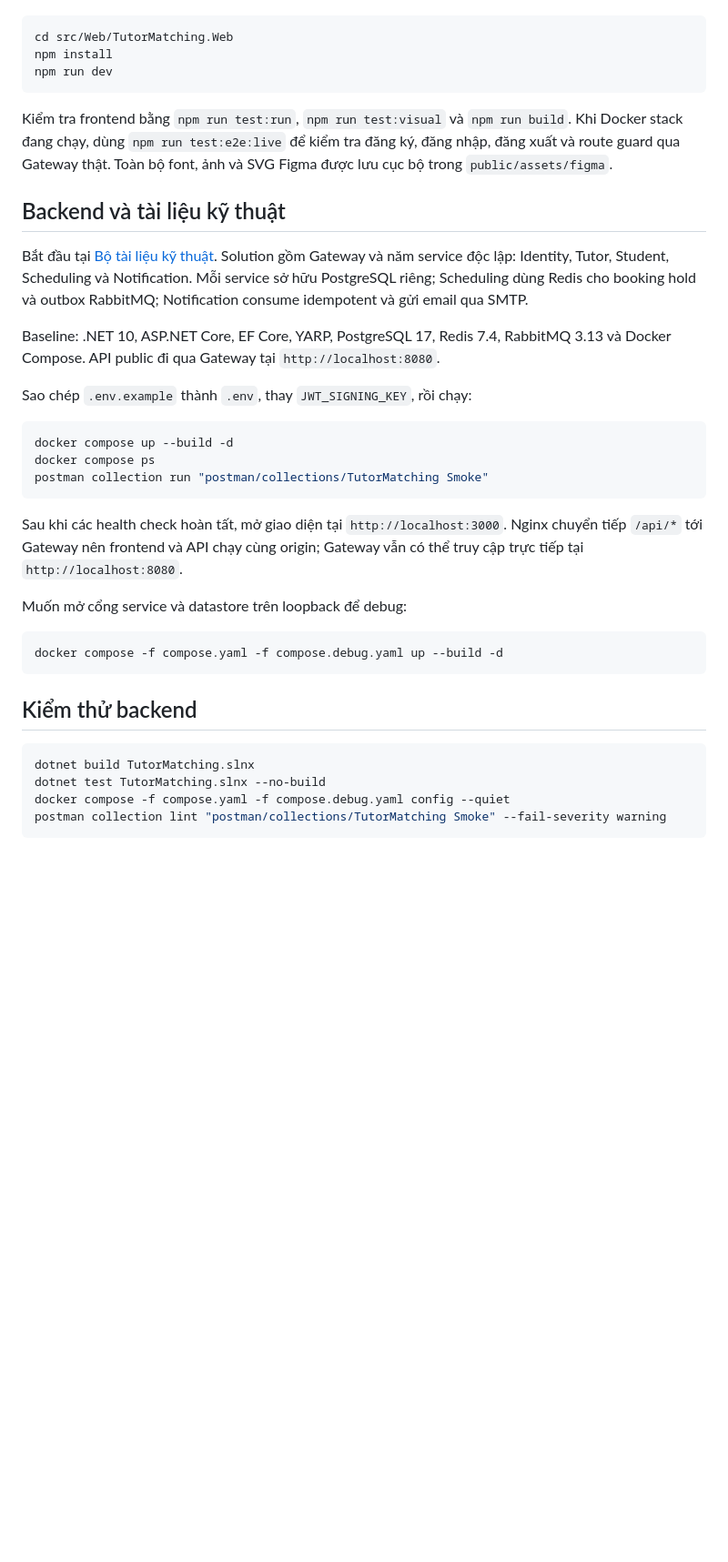
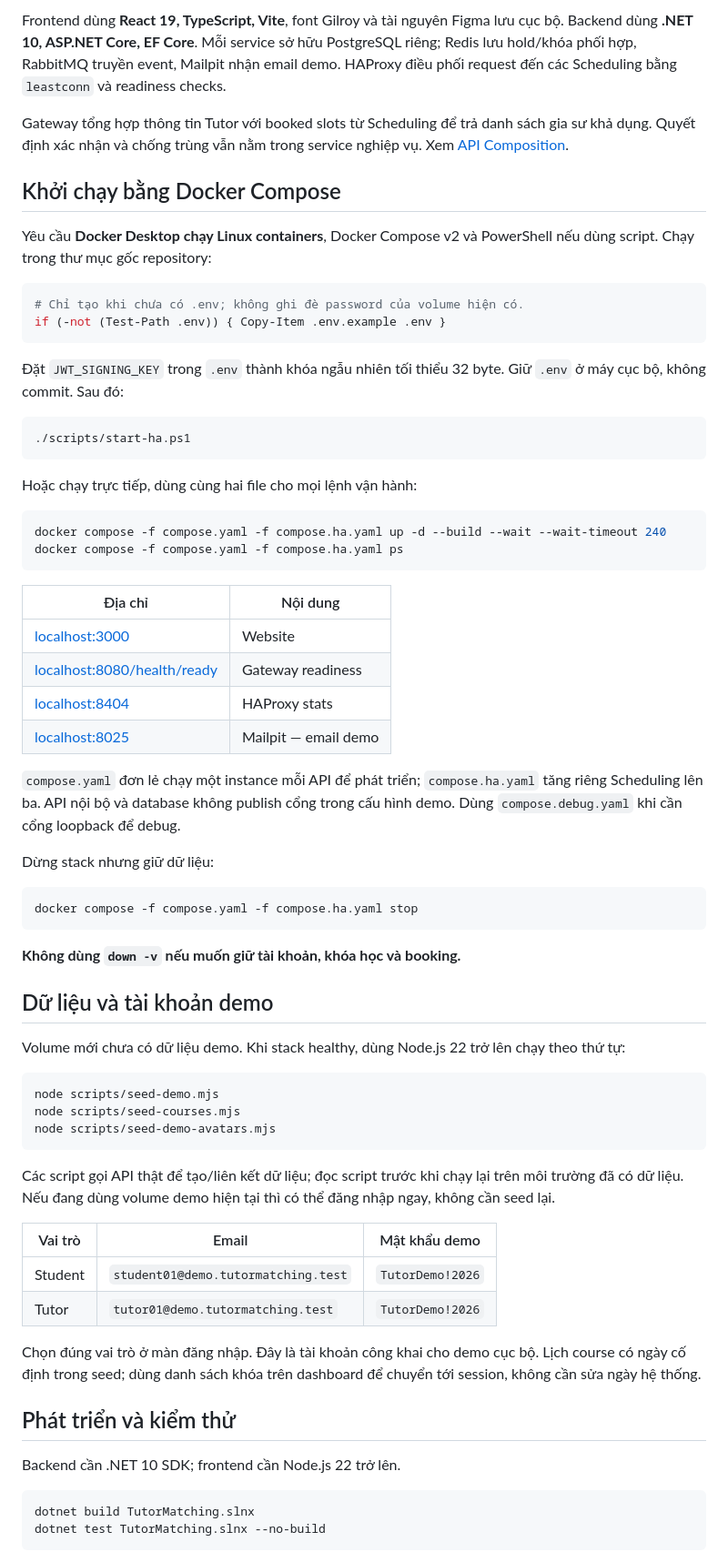
Before and after one commit to TrisMinh/TutorMatching, a Markdown page: README.md, the part around one of its changes. Shown at 91% size. Rendered like a GitHub page; blank space fills up the shorter version.

````diff
--- a/README.md
+++ b/README.md
@@ -16,49 +47,70 @@ UI Figma `MPcAyOhuvLXtl3yeUVNHpd` được triển khai tại
+Frontend dùng **React 19, TypeScript, Vite**, font Gilroy và tài nguyên Figma lưu cục bộ. Backend dùng **.NET 10, ASP.NET Core, EF Core**. Mỗi service sở hữu PostgreSQL riêng; Redis lưu hold/khóa phối hợp, RabbitMQ truyền event, Mailpit nhận email demo. HAProxy điều phối request đến các Scheduling bằng `leastconn` và readiness checks.
+
+Gateway tổng hợp thông tin Tutor với booked slots từ Scheduling để trả danh sách gia sư khả dụng. Quyết định xác nhận và chống trùng vẫn nằm trong service nghiệp vụ. Xem [API Composition](docs/coursework/api-composition.md).
+
+## Khởi chạy bằng Docker Compose
+
+Yêu cầu **Docker Desktop chạy Linux containers**, Docker Compose v2 và PowerShell nếu dùng script. Chạy trong thư mục gốc repository:
 
 ```powershell
-cd src/Web/TutorMatching.Web
-npm install
-npm run dev
+# Chỉ tạo khi chưa có .env; không ghi đè password của volume hiện có.
+if (-not (Test-Path .env)) { Copy-Item .env.example .env }
 ```
 
-Kiểm tra frontend bằng `npm run test:run`, `npm run test:visual` và
-`npm run build`. Khi Docker stack đang chạy, dùng `npm run test:e2e:live` để
-kiểm tra đăng ký, đăng nhập, đăng xuất và route guard qua Gateway thật. Toàn bộ font, ảnh và SVG Figma được lưu cục bộ trong
-`public/assets/figma`.
-
-## Backend và tài liệu kỹ thuật
-
-Bắt đầu tại [Bộ tài liệu kỹ thuật](docs/README.md). Solution gồm Gateway và năm
-service độc lập: Identity, Tutor, Student, Scheduling và Notification. Mỗi
-service sở hữu PostgreSQL riêng; Scheduling dùng Redis cho booking hold và
-outbox RabbitMQ; Notification consume idempotent và gửi email qua SMTP.
-
-Baseline: .NET 10, ASP.NET Core, EF Core, YARP, PostgreSQL 17, Redis 7.4,
-RabbitMQ 3.13 và Docker Compose. API public đi qua Gateway tại
-`http://localhost:8080`.
-
-Sao chép `.env.example` thành `.env`, thay `JWT_SIGNING_KEY`, rồi chạy:
+Đặt `JWT_SIGNING_KEY` trong `.env` thành khóa ngẫu nhiên tối thiểu 32 byte. Giữ `.env` ở máy cục bộ, không commit. Sau đó:
 
 ```powershell
-docker compose up --build -d
-docker compose ps
-postman collection run "postman/collections/TutorMatching Smoke"
+./scripts/start-ha.ps1
 ```
 
-Sau khi các health check hoàn tất, mở giao diện tại `http://localhost:3000`.
-Nginx chuyển tiếp `/api/*` tới Gateway nên frontend và API chạy cùng origin;
-Gateway vẫn có thể truy cập trực tiếp tại `http://localhost:8080`.
-
-Muốn mở cổng service và datastore trên loopback để debug:
+Hoặc chạy trực tiếp, dùng cùng hai file cho mọi lệnh vận hành:
 
 ```powershell
-docker compose -f compose.yaml -f compose.debug.yaml up --build -d
+docker compose -f compose.yaml -f compose.ha.yaml up -d --build --wait --wait-timeout 240
+docker compose -f compose.yaml -f compose.ha.yaml ps
 ```
 
-## Kiểm thử backend
+| Địa chỉ | Nội dung |
+|---|---|
+| [localhost:3000](http://localhost:3000) | Website |
+| [localhost:8080/health/ready](http://localhost:8080/health/ready) | Gateway readiness |
+| [localhost:8404](http://localhost:8404) | HAProxy stats |
+| [localhost:8025](http://localhost:8025) | Mailpit — email demo |
+
+`compose.yaml` đơn lẻ chạy một instance mỗi API để phát triển; `compose.ha.yaml` tăng riêng Scheduling lên ba. API nội bộ và database không publish cổng trong cấu hình demo. Dùng `compose.debug.yaml` khi cần cổng loopback để debug.
+
+Dừng stack nhưng giữ dữ liệu:
+
+```powershell
+docker compose -f compose.yaml -f compose.ha.yaml stop
+```
+
+**Không dùng `down -v` nếu muốn giữ tài khoản, khóa học và booking.**
+
+## Dữ liệu và tài khoản demo
+
+Volume mới chưa có dữ liệu demo. Khi stack healthy, dùng Node.js 22 trở lên chạy theo thứ tự:
+
+```powershell
+node scripts/seed-demo.mjs
+node scripts/seed-courses.mjs
+node scripts/seed-demo-avatars.mjs
+```
+
+Các script gọi API thật để tạo/liên kết dữ liệu; đọc script trước khi chạy lại trên môi trường đã có dữ liệu. Nếu đang dùng volume demo hiện tại thì có thể đăng nhập ngay, không cần seed lại.
+
+| Vai trò | Email | Mật khẩu demo |
+|---|---|---|
+| Student | `student01@demo.tutormatching.test` | `TutorDemo!2026` |
+| Tutor | `tutor01@demo.tutormatching.test` | `TutorDemo!2026` |
+
+Chọn đúng vai trò ở màn đăng nhập. Đây là tài khoản công khai cho demo cục bộ. Lịch course có ngày cố định trong seed; dùng danh sách khóa trên dashboard để chuyển tới session, không cần sửa ngày hệ thống.
+
+## Phát triển và kiểm thử
+
+Backend cần .NET 10 SDK; frontend cần Node.js 22 trở lên.
 
 ```powershell
 dotnet build TutorMatching.slnx
 dotnet test TutorMatching.slnx --no-build
-docker compose -f compose.yaml -f compose.debug.yaml config --quiet
-postman collection lint "postman/collections/TutorMatching Smoke" --fail-severity warning
 ```
````
Also changed, not shown: other parts of README.md (+85 -11 lines), docs/images/sign-in.png (added), docs/images/student-courses.png (added), docs/images/student-dashboard.png (added), docs/images/tutor-dashboard.png (added), docs/images/tutor-settings.png (added), 2 other files.
